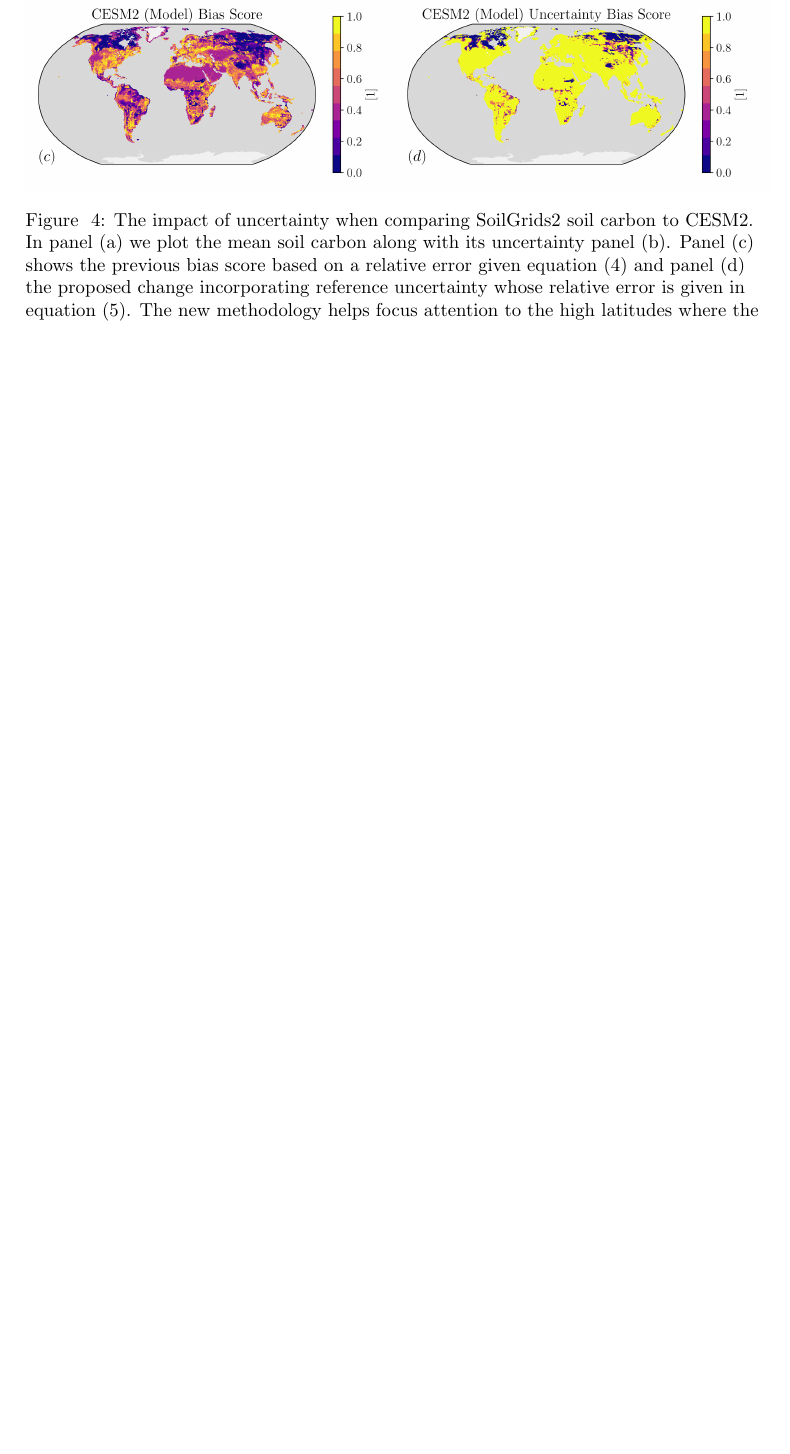
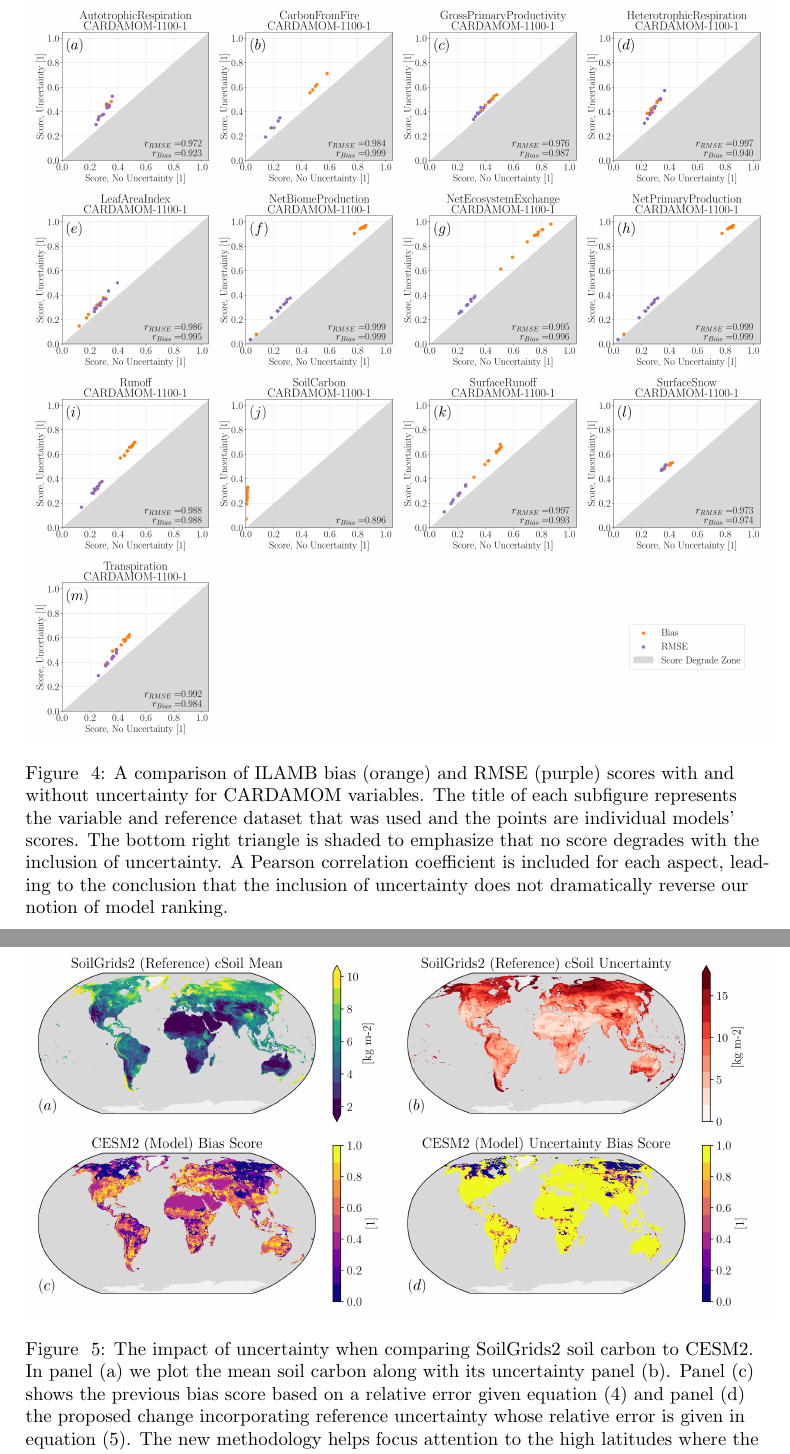
Before and after one commit to nocollier/paper-ilamb-uncertainty, a LaTeX document (paper/main.tex): part of page 13 of 19 before the commit and two parts of pages 13 and 14 of 20 after it, the two joined at a grey line, cut at the place of the change, the shorter picture padded with empty space. Compiled offline with pdfLaTeX.

Commit message:
restore CARDAMOM but in a separate figure

```diff
--- a/paper/main.tex
+++ b/paper/main.tex
@@ -351,6 +351,13 @@ We extracted score information from the ILAMB results and present it in figure~\
 	\caption{A comparison of ILAMB bias (orange) and RMSE (purple) scores with and without uncertainty. The title of each subfigure represents the variable and reference dataset that was used and the points are individual models' scores. The bottom right triangle is shaded to emphasize that no score degrades with the inclusion of uncertainty. A Pearson correlation coefficient is included for each aspect, leading to the conclusion that the inclusion of uncertainty does not dramatically reverse our notion of model ranking.}\label{f:score}
 \end{figure}
 
+\begin{figure}[ht]
+	\centering
+	\includegraphics[width=\textwidth]{../figs/cardamom.png}
+	\caption{A comparison of ILAMB bias (orange) and RMSE (purple) scores with and without uncertainty for CARDAMOM variables. The title of each subfigure represents the variable and reference dataset that was used and the points are individual models' scores. The bottom right triangle is shaded to emphasize that no score degrades with the inclusion of uncertainty. A Pearson correlation coefficient is included for each aspect, leading to the conclusion that the inclusion of uncertainty does not dramatically reverse our notion of model ranking.}\label{f:scorecardamom}
+\end{figure}
+
+
 First, we observe that scores do not degrade. Each panel of figure~\ref{f:score} has the bottom right triangle shaded to emphasize that no score pair lies in a region which would imply a degradation in score. This feature is by design and allows us to treat datasets with and without uncertainty in one consistent framework. However, this also carries with it the consequence that in ILAMB, datasets without explicit uncertainty are assumed to have zero uncertainty. As scores only increase or stay the same, it may seem that we have blunted our measurement tool, leading to more models which appear to perform well. We propose an alternative interpretation that this formulation seeks rather to only penalize errors where we are certain about the reference data. This leads to score maps that can more skillfully point to areas where model improvements would have the most impact.
 
 figure~\ref{f:csoil}
```
Also changed, not shown: figs/cardamom.png (added), paper/main.tex (2 more changed lines), 1 other file.
